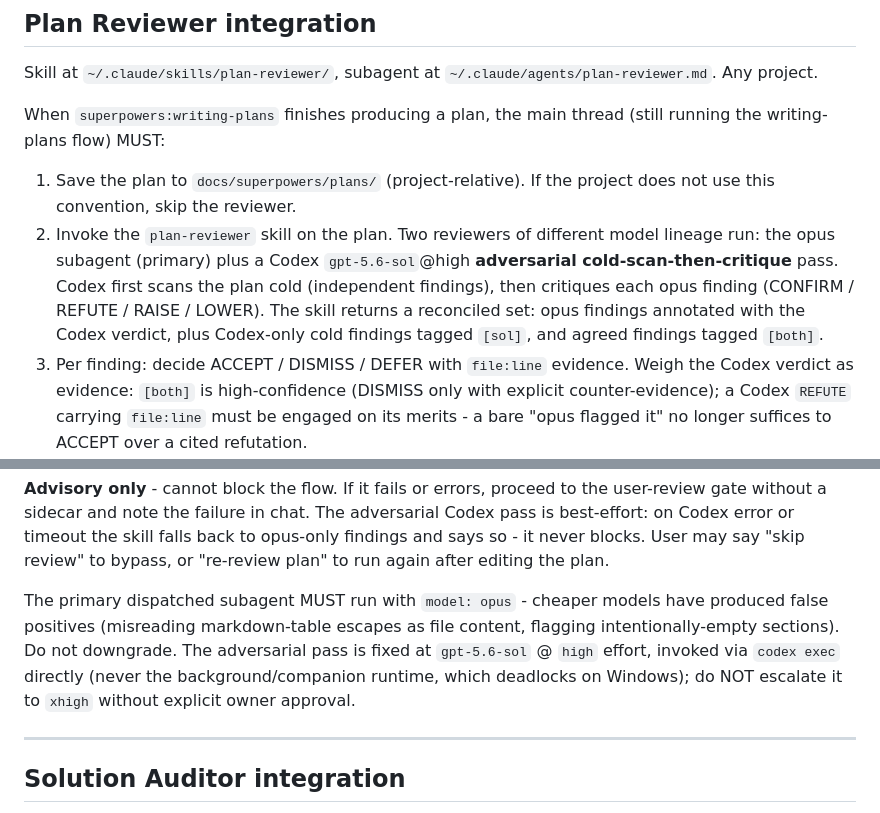
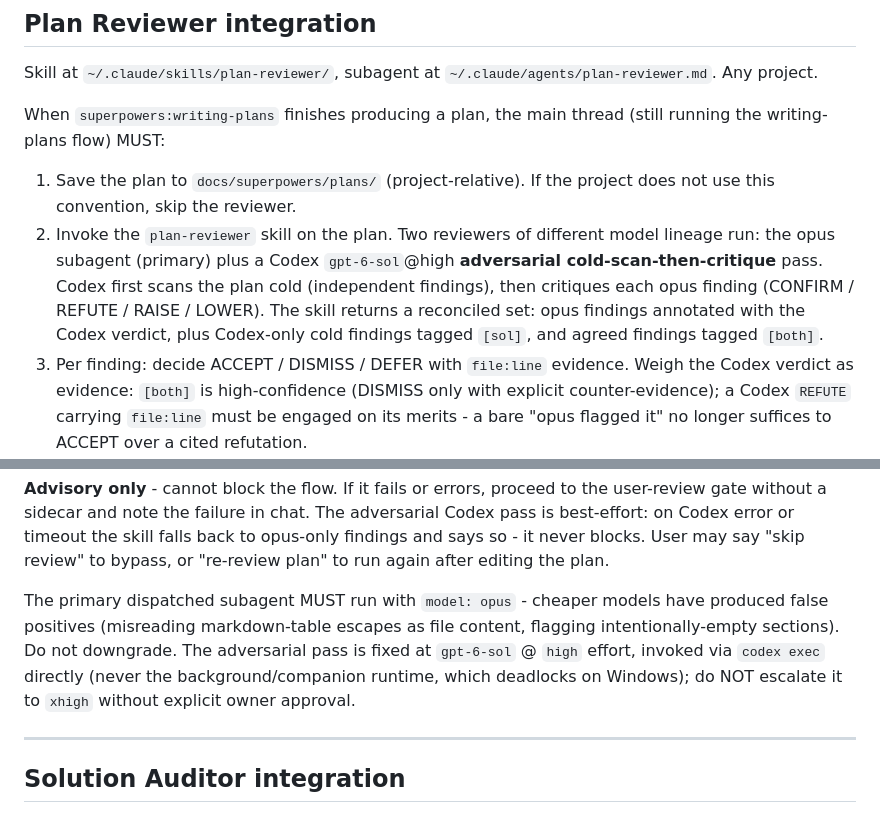
Before and after one commit to IrizZero/Skills, a Markdown page: CLAUDE.md, 2 parts joined by grey strips. GitHub-like rendering.

```diff
--- a/CLAUDE.md
+++ b/CLAUDE.md
@@ -211,7 +211,7 @@ Skill at `~/.claude/skills/plan-reviewer/`, subagent at `~/.claude/agents/plan-r
 When `superpowers:writing-plans` finishes producing a plan, the main thread (still running the writing-plans flow) MUST:
 
 1. Save the plan to `docs/superpowers/plans/` (project-relative). If the project does not use this convention, skip the reviewer.
-2. Invoke the `plan-reviewer` skill on the plan. Two reviewers of different model lineage run: the opus subagent (primary) plus a Codex `gpt-5.6-sol`@high **adversarial cold-scan-then-critique** pass. Codex first scans the plan cold (independent findings), then critiques each opus finding (CONFIRM / REFUTE / RAISE / LOWER). The skill returns a reconciled set: opus findings annotated with the Codex verdict, plus Codex-only cold findings tagged `[sol]`, and agreed findings tagged `[both]`.
+2. Invoke the `plan-reviewer` skill on the plan. Two reviewers of different model lineage run: the opus subagent (primary) plus a Codex `gpt-6-sol`@high **adversarial cold-scan-then-critique** pass. Codex first scans the plan cold (independent findings), then critiques each opus finding (CONFIRM / REFUTE / RAISE / LOWER). The skill returns a reconciled set: opus findings annotated with the Codex verdict, plus Codex-only cold findings tagged `[sol]`, and agreed findings tagged `[both]`.
 3. Per finding: decide ACCEPT / DISMISS / DEFER with `file:line` evidence. Weigh the Codex verdict as evidence: `[both]` is high-confidence (DISMISS only with explicit counter-evidence); a Codex `REFUTE` carrying `file:line` must be engaged on its merits - a bare "opus flagged it" no longer suffices to ACCEPT over a cited refutation.
 4. Apply ACCEPTed changes to the plan inline.
 5. Write the sidecar review file at `<plan>.review.md` - record the source tag and Codex verdict alongside each finding.
@@ -220,7 +220,7 @@ When `superpowers:writing-plans` finishes producing a plan, the main thread (sti
 
 **Advisory only** - cannot block the flow. If it fails or errors, proceed to the user-review gate without a sidecar and note the failure in chat. The adversarial Codex pass is best-effort: on Codex error or timeout the skill falls back to opus-only findings and says so - it never blocks. User may say "skip review" to bypass, or "re-review plan" to run again after editing the plan.
 
-The primary dispatched subagent MUST run with `model: opus` - cheaper models have produced false positives (misreading markdown-table escapes as file content, flagging intentionally-empty sections). Do not downgrade. The adversarial pass is fixed at `gpt-5.6-sol` @ `high` effort, invoked via `codex exec` directly (never the background/companion runtime, which deadlocks on Windows); do NOT escalate it to `xhigh` without explicit owner approval.
+The primary dispatched subagent MUST run with `model: opus` - cheaper models have produced false positives (misreading markdown-table escapes as file content, flagging intentionally-empty sections). Do not downgrade. The adversarial pass is fixed at `gpt-6-sol` @ `high` effort, invoked via `codex exec` directly (never the background/companion runtime, which deadlocks on Windows); do NOT escalate it to `xhigh` without explicit owner approval.
 
 <!-- END plan-reviewer -->
 
```
Also changed, not shown: skills/plan-reviewer/SKILL.md (+3 -3 lines).
